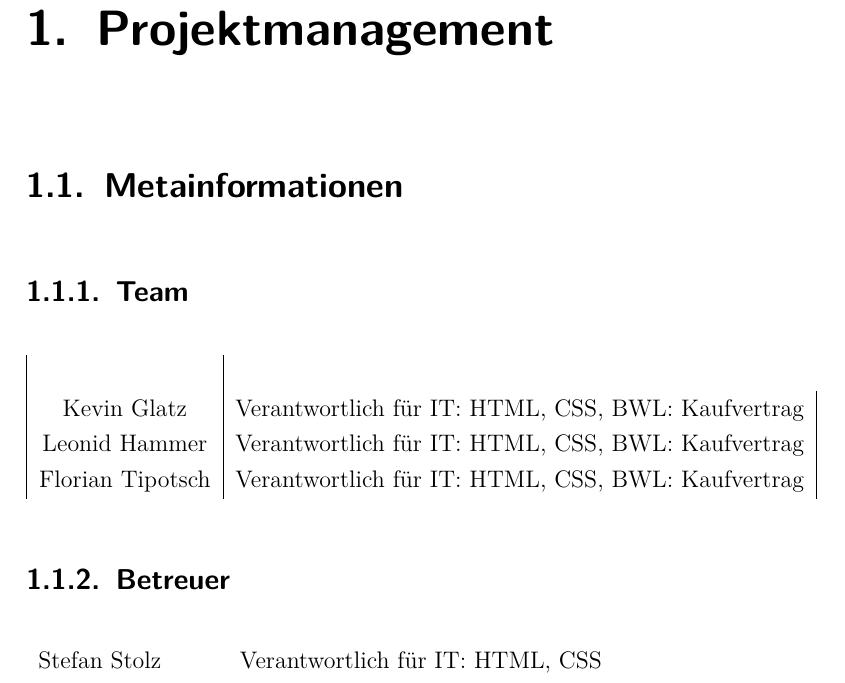
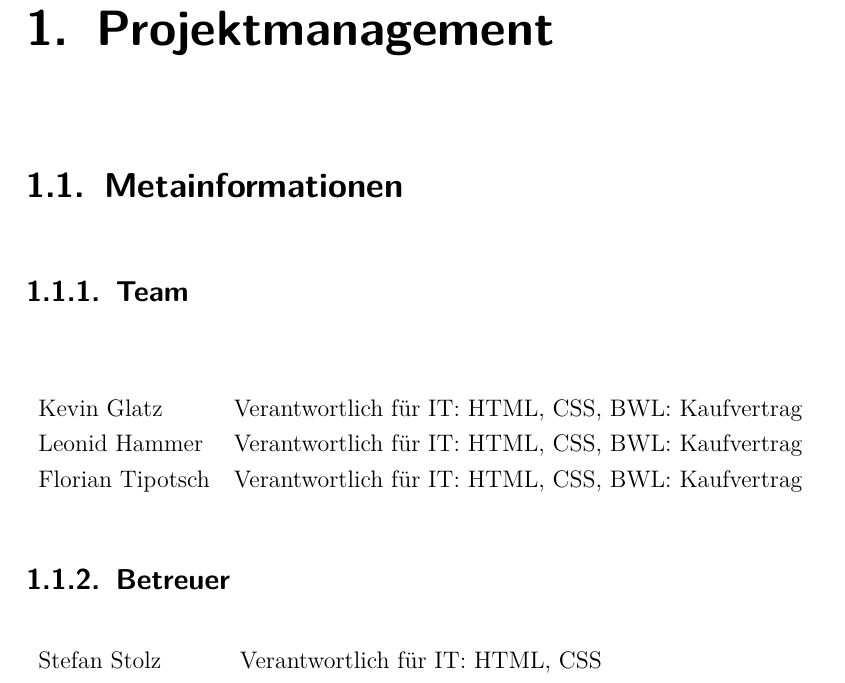
Before and after one commit to KevinGlatz/PMPA, a LaTeX document (Latex Vorlage IT Kolleg Imst.tex, which reads inp_content.tex): part of page 12 of 46, cut so that both start at the same text. Compiled offline with pdfLaTeX; an older LaTeX class or package is replaced by its successor.

Commit message:
Fehler behoben
fucking \\ neue Zeile war der Fehler

```diff
--- a/inp_content.tex
+++ b/inp_content.tex
@@ -8,8 +8,8 @@ Beschreibung wie Code, Hinweise, Zitate etc. formatiert werden
 \chapter{Projektmanagement}
 
 \section{Metainformationen}
-\subsection{Team}\\
-\begin{tabular}{|c|c|c|}\\
+\subsection{Team}
+\begin{tabular}{l c r}\\
 	Kevin Glatz & Verantwortlich für IT: HTML, CSS, BWL: Kaufvertrag \\
 	Leonid Hammer & Verantwortlich für IT: HTML, CSS, BWL: Kaufvertrag \\
 	Florian Tipotsch & Verantwortlich für IT: HTML, CSS, BWL: Kaufvertrag\\
```
Also changed, not shown: 1 other file.
